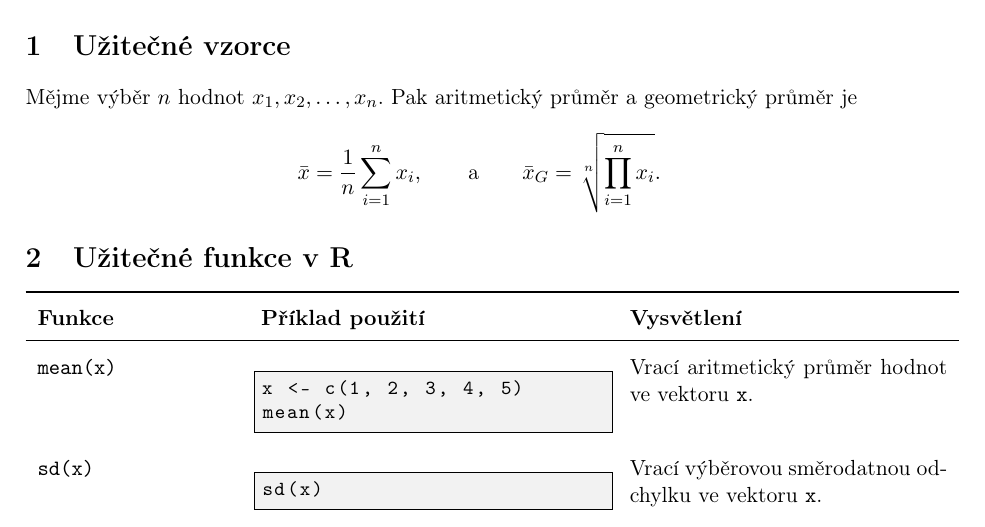
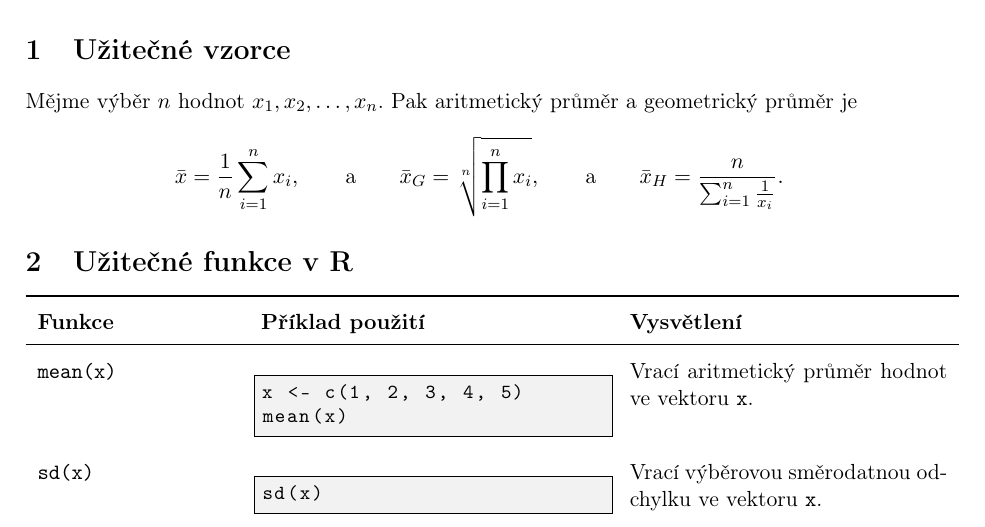
Before and after one commit to LStepanek/4ST204_vzorcovnik, a LaTeX document (_vzorcovnik_.tex): part of the page, cut so that both start at the same text. Compiled offline with pdfLaTeX.

Commit message:
Přidání harmonického průměru
Také test možnosti upravovat vzorcovník pomocí 'fork'.

```diff
--- a/_vzorcovnik_.tex
+++ b/_vzorcovnik_.tex
@@ -68,7 +68,9 @@ a geometrický průměr je
 \begin{equation*}
 \bar{x} = \frac{1}{n} \sum_{i=1}^{n} x_i ,
 \qquad \textrm{a} \qquad
-\bar{x}_{G} = \sqrt[n]{ \prod_{i=1}^{n} x_i }.
+\bar{x}_{G} = \sqrt[n]{ \prod_{i=1}^{n} x_i },
+\qquad \textrm{a} \qquad
+\bar{x}_{H} = \frac{n}{\sum^{n}_{i=1}{\frac{1}{x_{i}}}}.
 \end{equation*}
 
 
```
